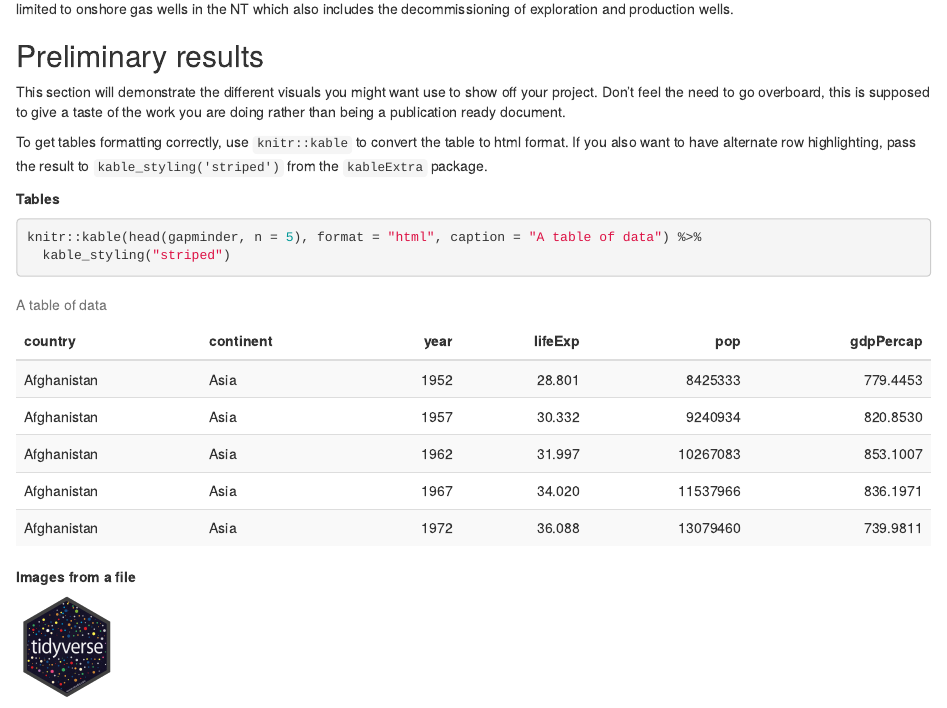
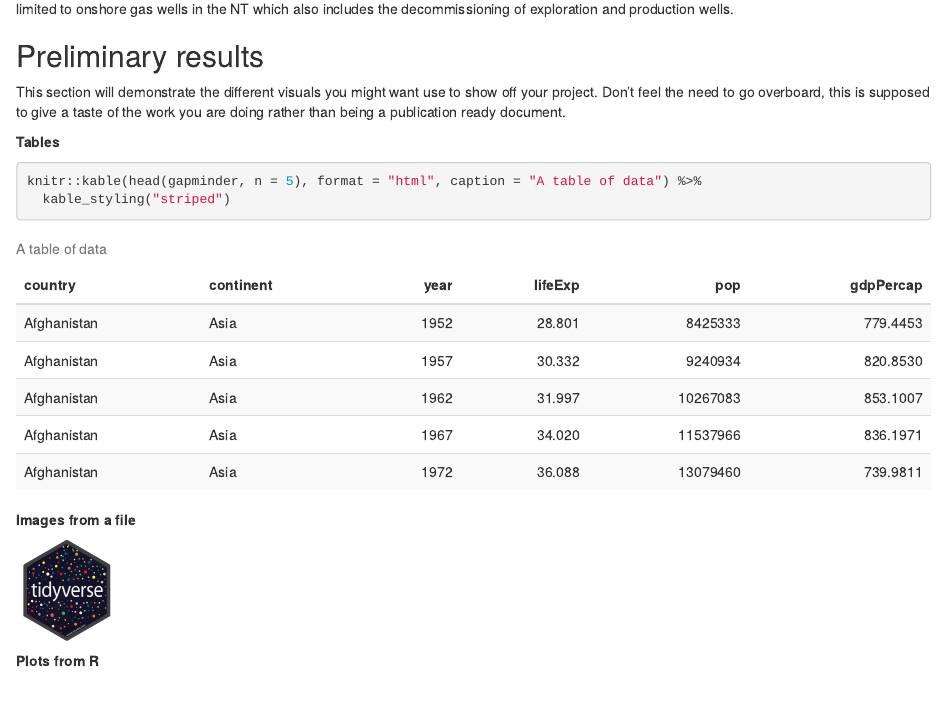
Before and after one commit to Ela2020-cpu/My_FOCUS_Project_EA, an R Markdown document (My_ProjectSummary_May2020/My_ProjectSummary_May2020.Rmd): the page in a window 1100 px wide, from 450 px down. Rendered offline with R 4.5, knitr and Pandoc, with nearby package versions; drawn as R Markdown's standard HTML page in place of the format the file asks for; the gapminder table comes from the copy in Python's plotly package.

Commit message:
Introductory parts and starting to insert codes

````diff
--- a/My_ProjectSummary_May2020/My_ProjectSummary_May2020.Rmd
+++ b/My_ProjectSummary_May2020/My_ProjectSummary_May2020.Rmd
@@ -40,9 +40,10 @@ This section will demonstrate the different visuals you might want use to show o
 project. Don't feel the need to go overboard, this is supposed to give a taste of the work you are
 doing rather than being a publication ready document.
 
-To get tables formatting correctly, use `knitr::kable` to convert the table to html format. If
-you also want to have alternate row highlighting, pass the result to `kable_styling('striped')`
-from the `kableExtra` package.
+```{r}
+
+```
+
 
 **Tables**
 ```{r mytable, out.width='100%', echo = T}
````
Also changed, not shown: My_ProjectSummary_May2020/My_ProjectSummary_May2020.html.
